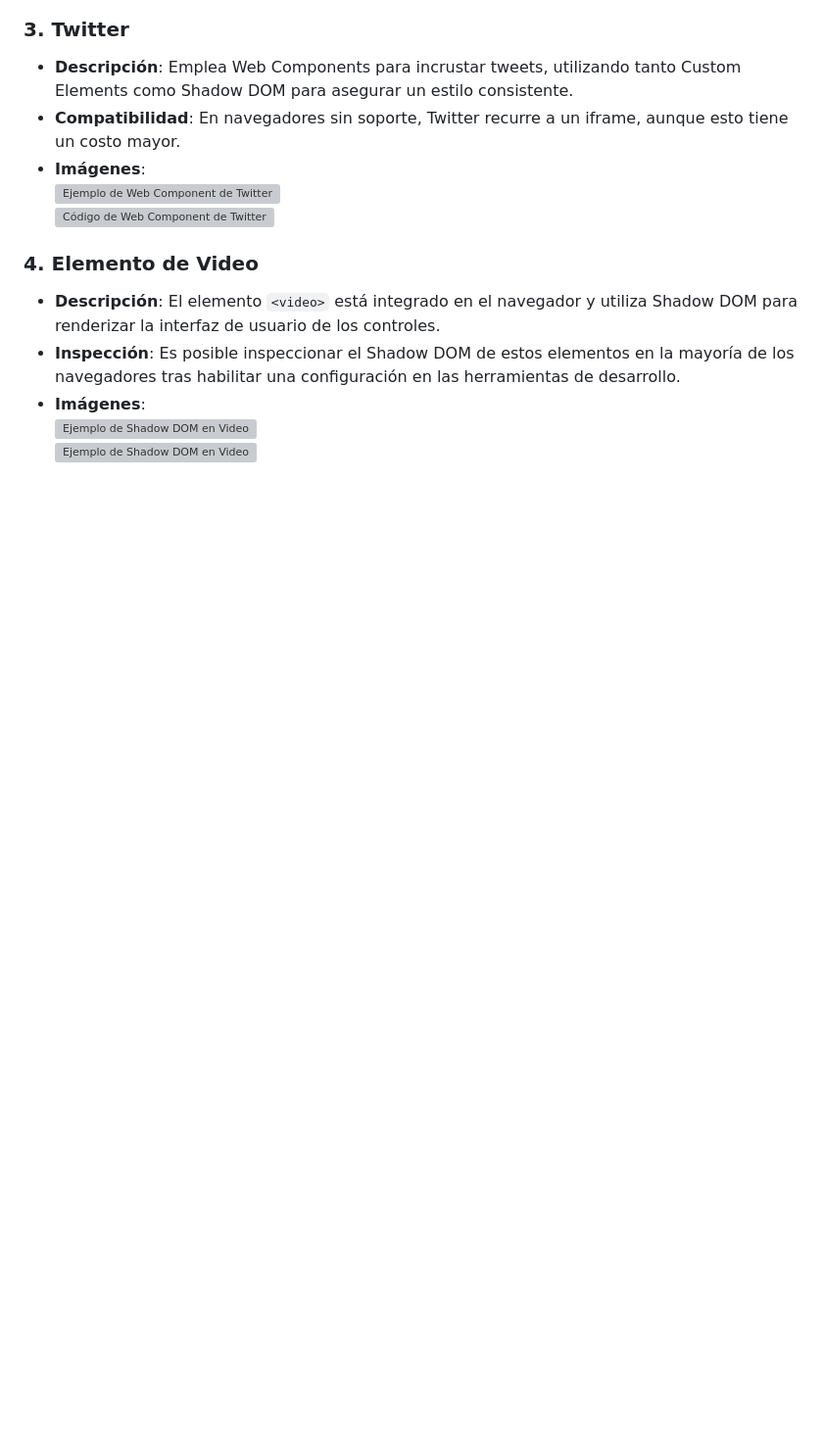
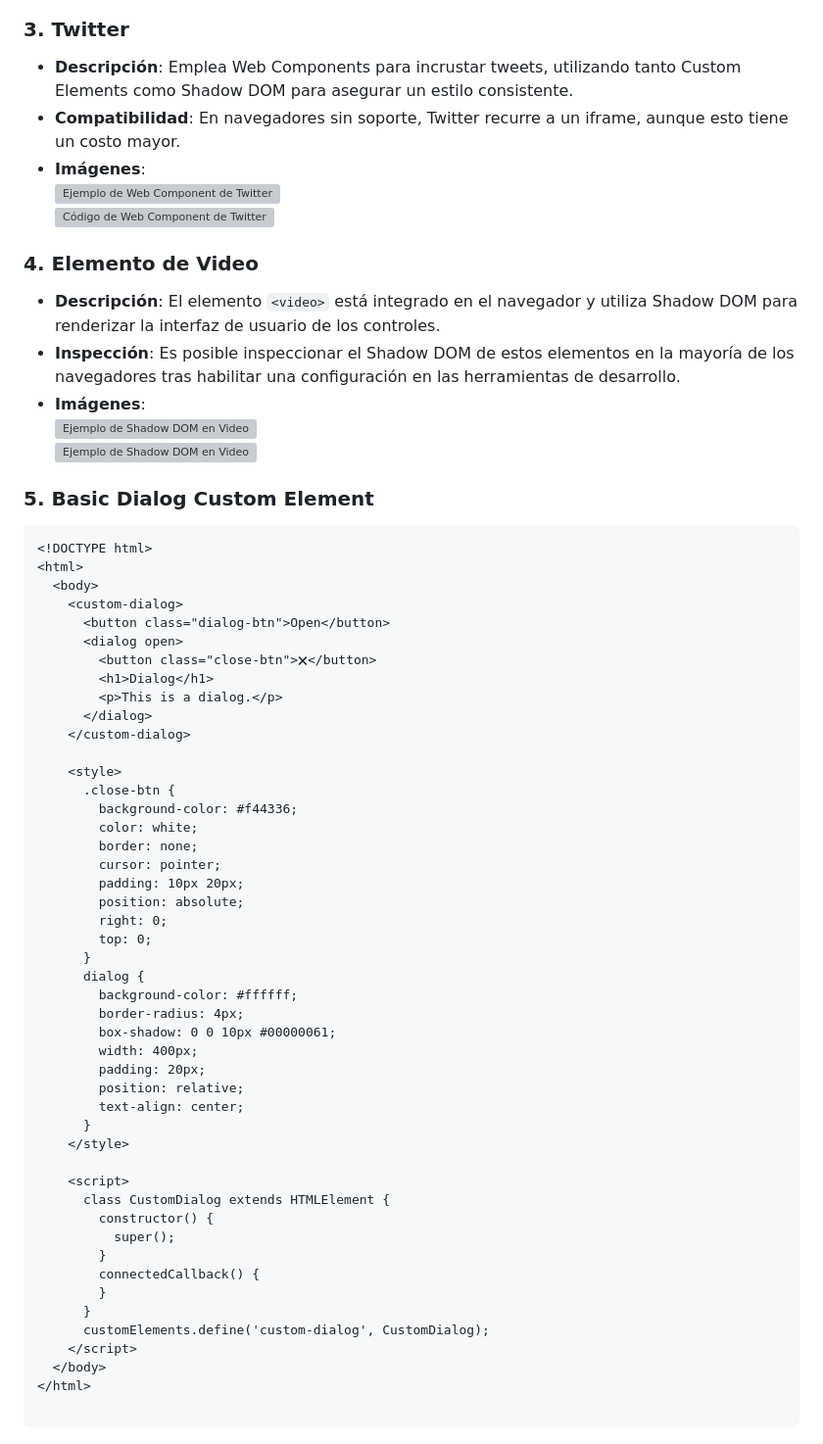
Before and after one commit to robinparadise/desarrollo-interfaces, a Markdown page: 00 - Intro/02.4 - Web components.md, the part around the change. Shown at 98% size. Rendered like a GitHub page; blank space fills up the shorter version; grey boxes are pictures that could not be loaded.

````diff
--- a/00 - Intro/02.4 - Web components.md
+++ b/00 - Intro/02.4 - Web components.md
@@ -365,3 +365,56 @@ To get started, let's create a basic HTML page:
 - **Imágenes**:
   ![Ejemplo de Shadow DOM en Video](https://open-wc.org/codelabs/basics/assets/video-example-1.png)
   ![Ejemplo de Shadow DOM en Video](https://open-wc.org/codelabs/basics/assets/video-example-2.png)
+
+
+### 5. Basic Dialog Custom Element
+
+```html
+<!DOCTYPE html>
+<html>
+  <body>
+    <custom-dialog>
+      <button class="dialog-btn">Open</button>
+      <dialog open>
+        <button class="close-btn">🗙</button>
+        <h1>Dialog</h1>
+        <p>This is a dialog.</p>
+      </dialog>
+    </custom-dialog>
+
+    <style>
+      .close-btn {
+        background-color: #f44336;
+        color: white;
+        border: none;
+        cursor: pointer;
+        padding: 10px 20px;
+        position: absolute;
+        right: 0;
+        top: 0;
+      }
+      dialog {
+        background-color: #ffffff;
+        border-radius: 4px;
+        box-shadow: 0 0 10px #00000061;
+        width: 400px;
+        padding: 20px;
+        position: relative;
+        text-align: center;
+      }
+    </style>
+
+    <script>
+      class CustomDialog extends HTMLElement {
+        constructor() {
+          super();
+        }
+        connectedCallback() {
+        }
+      }
+      customElements.define('custom-dialog', CustomDialog);
+    </script>
+  </body>
+</html>
+
+```
````
